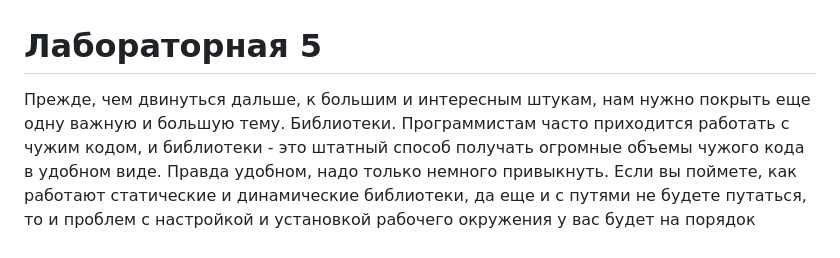
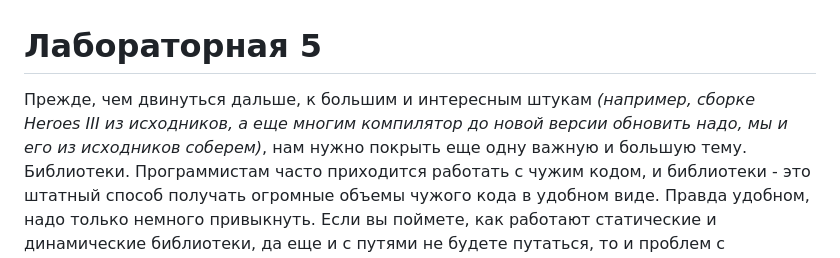
Before and after one commit to TheEntityCircle/lfb-2nd-term, a Markdown page: lab_5/README.md, the part around the change printed below. GitHub-like rendering.

Commit message:
Lab 5 tiny motivational fixes

```diff
--- a/lab_5/README.md
+++ b/lab_5/README.md
@@ -1,5 +1,5 @@
 # Лабораторная 5
-Прежде, чем двинуться дальше, к большим и интересным штукам, нам нужно покрыть еще одну важную и большую тему.
+Прежде, чем двинуться дальше, к большим и интересным штукам *(например, сборке Heroes III из исходников, а еще многим компилятор до новой версии обновить надо, мы и его из исходников соберем)*, нам нужно покрыть еще одну важную и большую тему.
 Библиотеки.
 Программистам часто приходится работать с чужим кодом, и библиотеки - это штатный способ получать огромные объемы чужого кода в удобном виде.
 Правда удобном, надо только немного привыкнуть.
```
Also changed, not shown: other parts of lab_5/README.md (+3 -0 lines).
